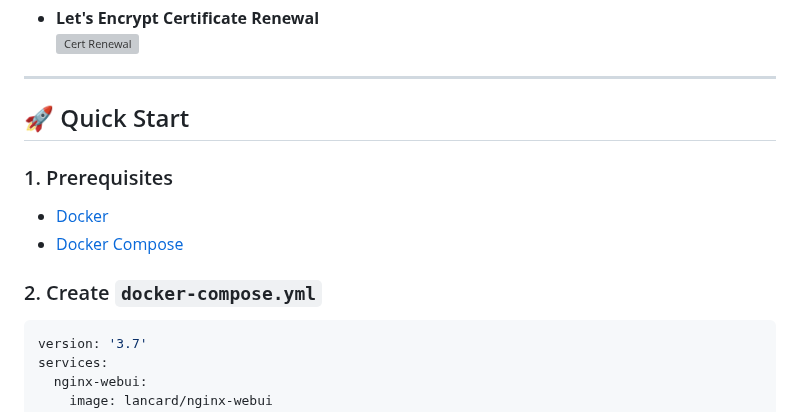
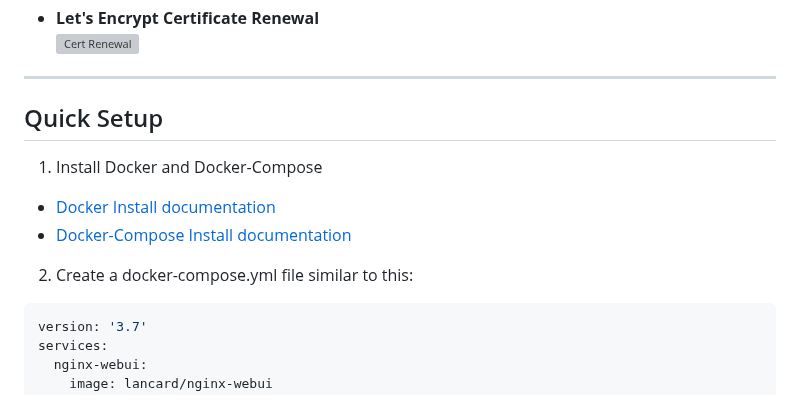
Before and after one commit to lancard/nginx-webui, a Markdown page: README.md, the part around one of its changes. Rendered like a GitHub page; grey boxes are pictures that could not be loaded.

````diff
--- a/README.md
+++ b/README.md
@@ -52,16 +52,16 @@
 
 ---
 
-## 🚀 Quick Start
+## Quick Setup
 
-### 1. Prerequisites
+1. Install Docker and Docker-Compose
 
-- [Docker](https://docs.docker.com/install/)
-- [Docker Compose](https://docs.docker.com/compose/install/)
+- [Docker Install documentation](https://docs.docker.com/install/)
+- [Docker-Compose Install documentation](https://docs.docker.com/compose/install/)
 
-### 2. Create `docker-compose.yml`
+2. Create a docker-compose.yml file similar to this:
 
-```yaml
+```yml
 version: '3.7'
 services:
   nginx-webui:
````
Also changed, not shown: other parts of README.md (+76 -1 lines).
